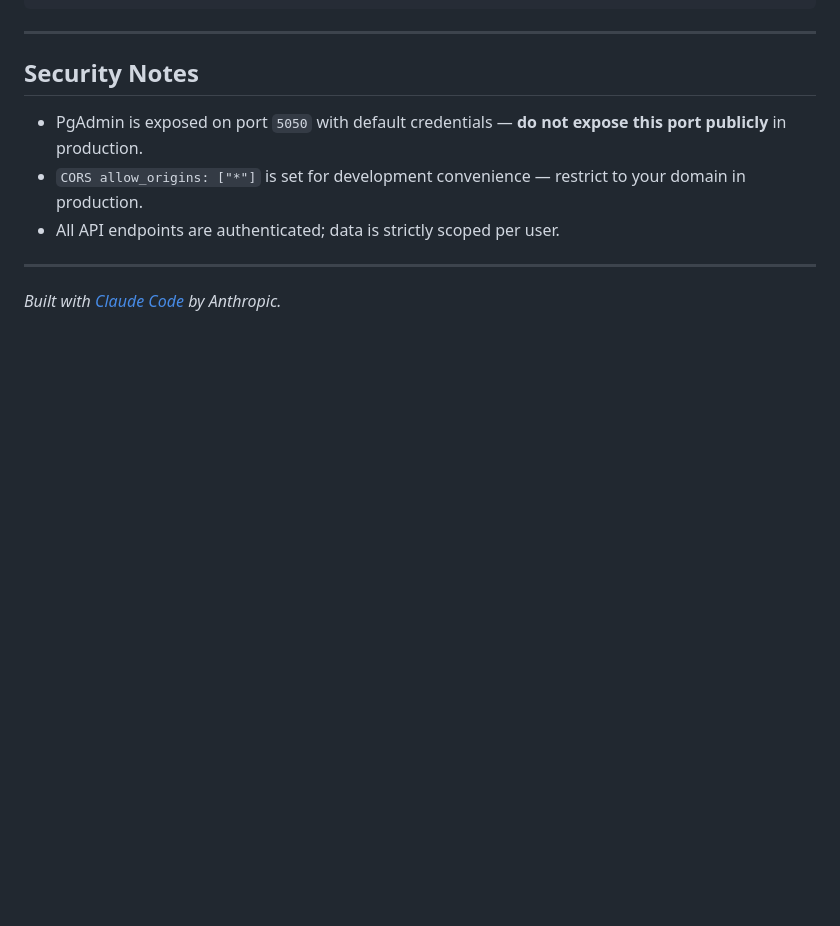
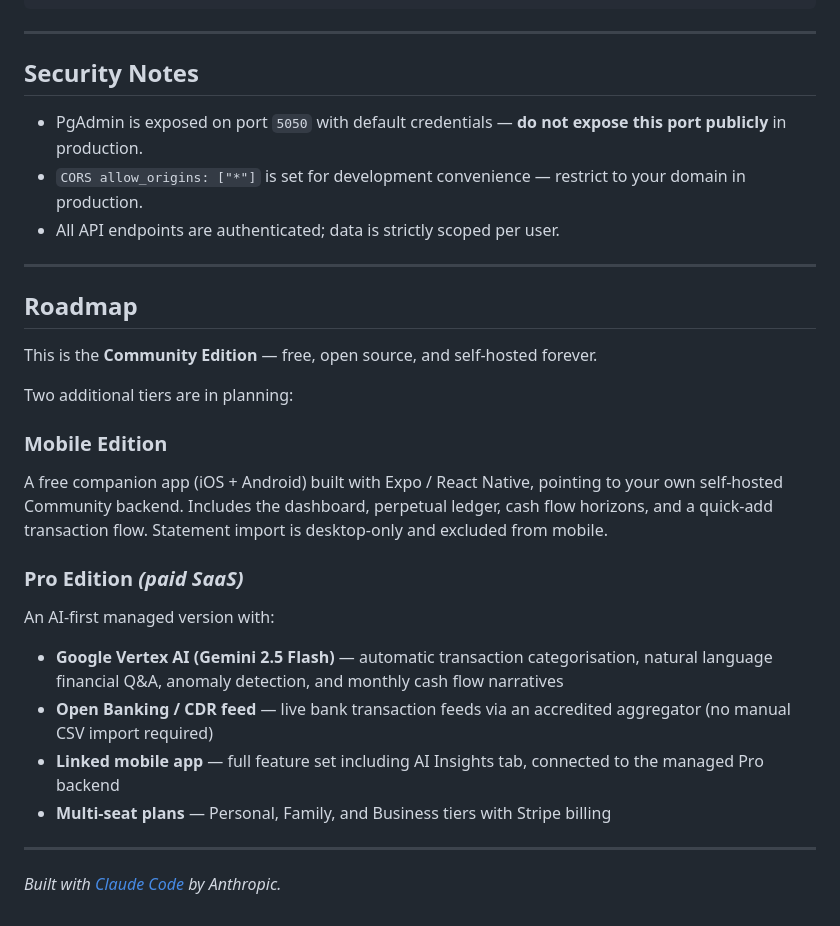
Before and after one commit to en19ma83/Continuance-Budget, a Markdown page: README.md, the part around the change. Rendered like a GitHub page; blank space fills up the shorter version.

Commit message:
Add roadmap section to README — Mobile and Pro editions
Brief summary of the two planned tiers: free Mobile companion app
(Expo/React Native, BYO community backend) and paid Pro SaaS edition
(Vertex AI Gemini 2.5 Flash, Open Banking CDR, managed hosting).

Co-Authored-By: Claude Sonnet 4.6 <noreply@anthropic.com>

```diff
--- a/README.md
+++ b/README.md
@@ -185,4 +185,22 @@ Continuance-Budget/
 
 ---
 
+## Roadmap
+
+This is the **Community Edition** — free, open source, and self-hosted forever.
+
+Two additional tiers are in planning:
+
+### Mobile Edition
+A free companion app (iOS + Android) built with Expo / React Native, pointing to your own self-hosted Community backend. Includes the dashboard, perpetual ledger, cash flow horizons, and a quick-add transaction flow. Statement import is desktop-only and excluded from mobile.
+
+### Pro Edition *(paid SaaS)*
+An AI-first managed version with:
+- **Google Vertex AI (Gemini 2.5 Flash)** — automatic transaction categorisation, natural language financial Q&A, anomaly detection, and monthly cash flow narratives
+- **Open Banking / CDR feed** — live bank transaction feeds via an accredited aggregator (no manual CSV import required)
+- **Linked mobile app** — full feature set including AI Insights tab, connected to the managed Pro backend
+- **Multi-seat plans** — Personal, Family, and Business tiers with Stripe billing
+
+---
+
 *Built with [Claude Code](https://claude.ai/code) by Anthropic.*
```
